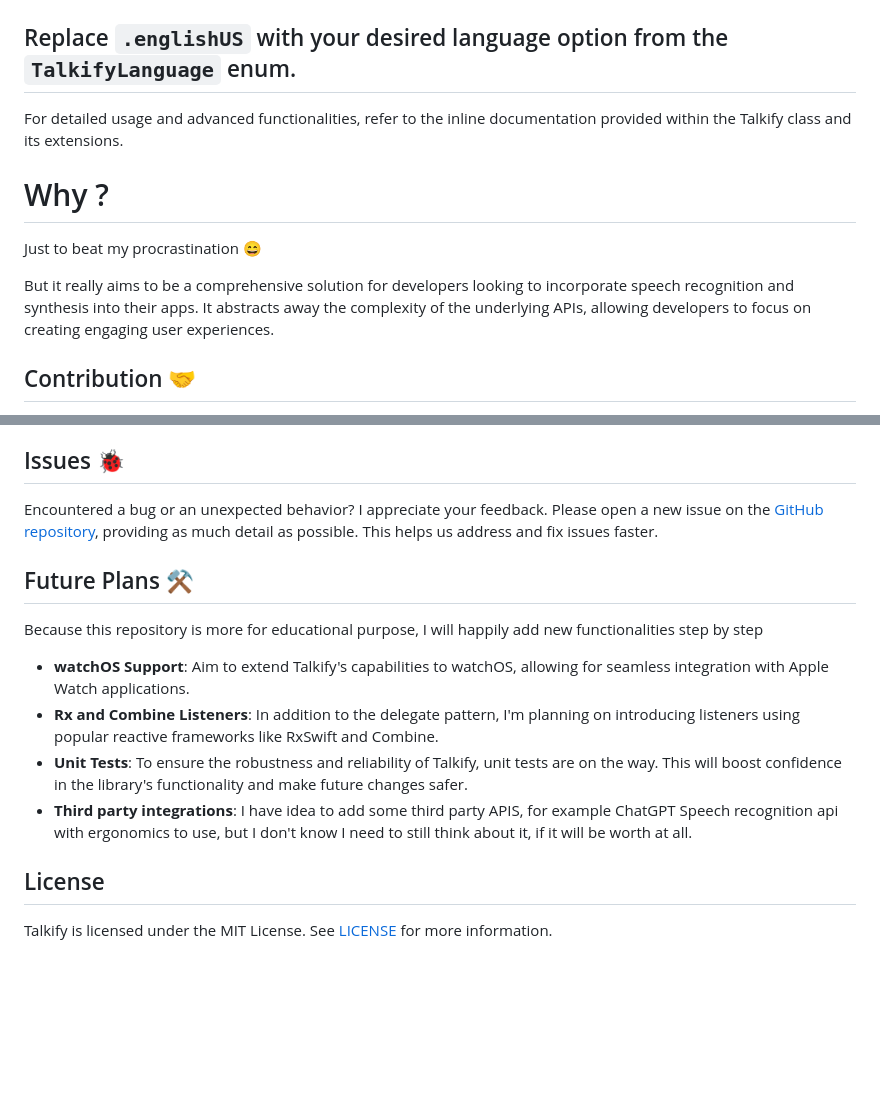
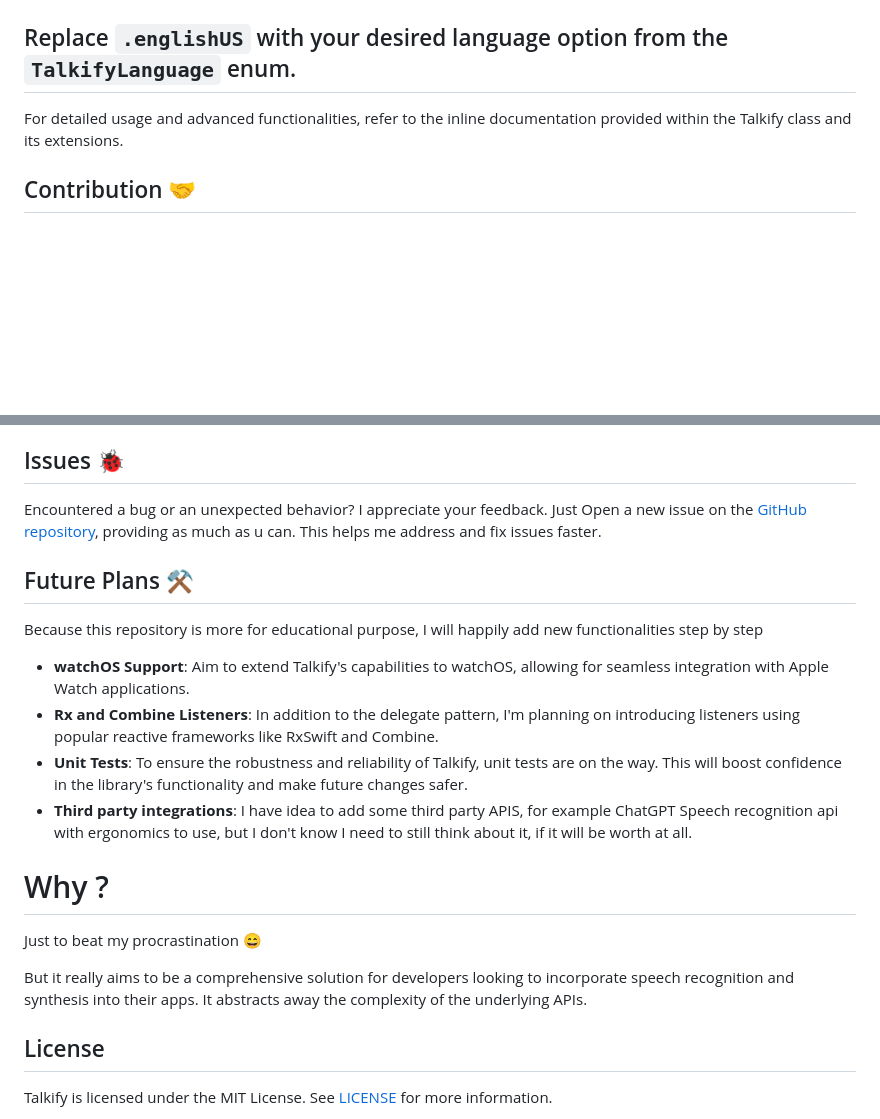
Before and after one commit to tornikegomareli/Talkify, a Markdown page: README.md, 2 parts joined by grey strips. Rendered like a GitHub page; blank space fills up the shorter version.

```diff
--- a/README.md
+++ b/README.md
@@ -269,11 +269,6 @@ Replace `.englishUS` with your desired language option from the `TalkifyLanguage
 ---
 For detailed usage and advanced functionalities, refer to the inline documentation provided within the Talkify class and its extensions.
 
-# Why ?
-Just to beat my procrastination 😄
-
-But it really aims to be a comprehensive solution for developers looking to incorporate speech recognition and synthesis into their apps. It abstracts away the complexity of the underlying APIs, allowing developers to focus on creating engaging user experiences.
-
 ## Contribution 🤝
 
 I will appreciate your contributions! Whether you're fixing bugs, improving the documentation, or enhancing the features, I'd love to have your help. Here's how you can contribute:
@@ -288,7 +283,7 @@ I will appreciate your contributions! Whether you're fixing bugs, improving the
 
 ## Issues 🐞
 
-Encountered a bug or an unexpected behavior? I appreciate your feedback. Please open a new issue on the [GitHub repository](https://github.com/tornikegomareli/Talkify/tree/main/issues), providing as much detail as possible. This helps us address and fix issues faster.
+Encountered a bug or an unexpected behavior? I appreciate your feedback. Just Open a new issue on the [GitHub repository](https://github.com/tornikegomareli/Talkify/tree/main/issues), providing as much as u can. This helps me address and fix issues faster.
 
 ## Future Plans ⚒️
 
@@ -299,6 +294,11 @@ Because this repository is more for educational purpose, I will happily add new
 - **Unit Tests**: To ensure the robustness and reliability of Talkify, unit tests are on the way. This will boost confidence in the library's functionality and make future changes safer.
 - **Third party integrations**: I have idea to add some third party APIS, for example ChatGPT Speech recognition api with ergonomics to use, but I don't know I need to still think about it, if it will be worth at all.
 
+# Why ?
+Just to beat my procrastination 😄
+
+But it really aims to be a comprehensive solution for developers looking to incorporate speech recognition and synthesis into their apps. It abstracts away the complexity of the underlying APIs.
+
 ## License
 
 Talkify is licensed under the MIT License. See [LICENSE](https://github.com/tornikegomareli/Talkify/blob/main/LICENSE) for more information.
```
